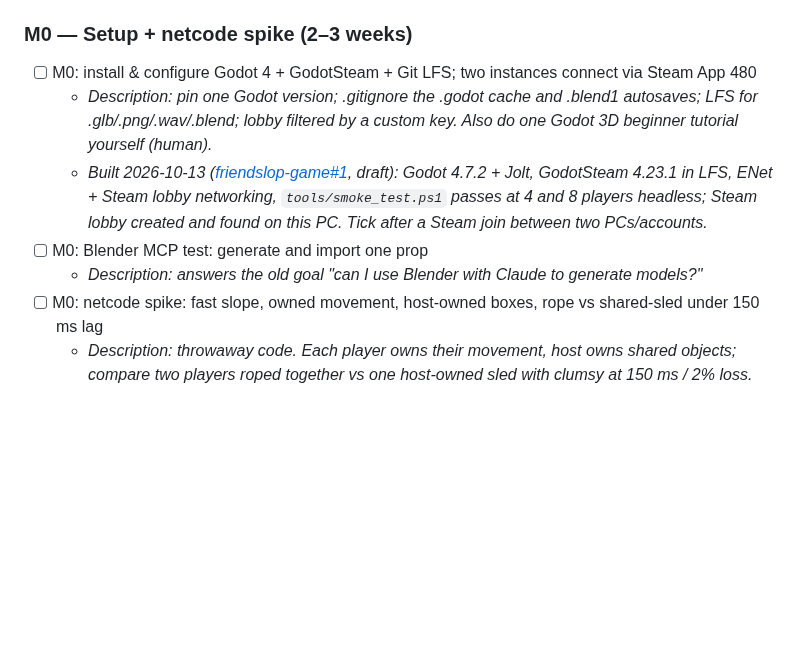
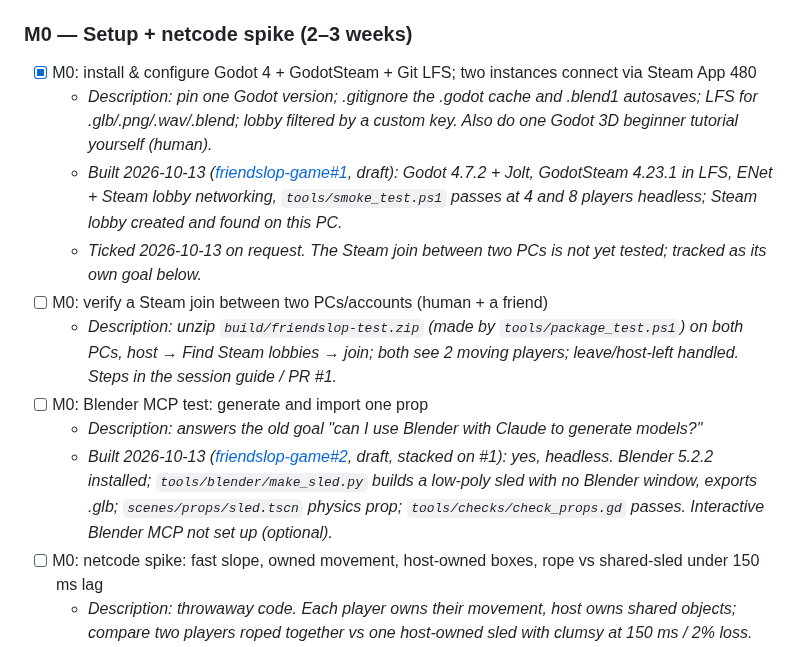
Before and after one commit to liammpek16/Admin-Brain, a Markdown page: vault/Plans/friendslop-game-roadmap.md, the part around the change. Rendered like a GitHub page; blank space fills up the shorter version.

Commit message:
friendslop game: tick M0 setup goal, add Steam two-PC join goal, Blender prop built (#2)
Co-Authored-By: Claude Opus 5.5 <noreply@anthropic.com>

```diff
--- a/vault/Plans/friendslop-game-roadmap.md
+++ b/vault/Plans/friendslop-game-roadmap.md
@@ -20,11 +20,15 @@ continue / change / kill decision).
   - _Done 2026-10-13: v2 approved → [[friendslop-game-gameplan]]. Drafts in `friendslop-game/docs/`._
 
 ### M0 — Setup + netcode spike (2–3 weeks)
-- [ ] M0: install & configure Godot 4 + GodotSteam + Git LFS; two instances connect via Steam App 480
+- [x] M0: install & configure Godot 4 + GodotSteam + Git LFS; two instances connect via Steam App 480
   - _Description: pin one Godot version; .gitignore the .godot cache and .blend1 autosaves; LFS for .glb/.png/.wav/.blend; lobby filtered by a custom key. Also do one Godot 3D beginner tutorial yourself (human)._
-  - _Built 2026-10-13 ([friendslop-game#1](https://github.com/liammpek16/friendslop-game/pull/1), draft): Godot 4.7.2 + Jolt, GodotSteam 4.23.1 in LFS, ENet + Steam lobby networking, `tools/smoke_test.ps1` passes at 4 and 8 players headless; Steam lobby created and found on this PC. Tick after a Steam join between two PCs/accounts._
+  - _Built 2026-10-13 ([friendslop-game#1](https://github.com/liammpek16/friendslop-game/pull/1), draft): Godot 4.7.2 + Jolt, GodotSteam 4.23.1 in LFS, ENet + Steam lobby networking, `tools/smoke_test.ps1` passes at 4 and 8 players headless; Steam lobby created and found on this PC._
+  - _Ticked 2026-10-13 on request. The Steam join between two PCs is not yet tested; tracked as its own goal below._
+- [ ] M0: verify a Steam join between two PCs/accounts (human + a friend)
+  - _Description: unzip `build/friendslop-test.zip` (made by `tools/package_test.ps1`) on both PCs, host → Find Steam lobbies → join; both see 2 moving players; leave/host-left handled. Steps in the session guide / PR #1._
 - [ ] M0: Blender MCP test: generate and import one prop
   - _Description: answers the old goal "can I use Blender with Claude to generate models?"_
+  - _Built 2026-10-13 ([friendslop-game#2](https://github.com/liammpek16/friendslop-game/pull/2), draft, stacked on #1): yes, headless. Blender 5.2.2 installed; `tools/blender/make_sled.py` builds a low-poly sled with no Blender window, exports .glb; `scenes/props/sled.tscn` physics prop; `tools/checks/check_props.gd` passes. Interactive Blender MCP not set up (optional)._
 - [ ] M0: netcode spike: fast slope, owned movement, host-owned boxes, rope vs shared-sled under 150 ms lag
   - _Description: throwaway code. Each player owns their movement, host owns shared objects; compare two players roped together vs one host-owned sled with clumsy at 150 ms / 2% loss._
 - [ ] M0: headless host + 3 bot clients test harness for VERIFY
```
